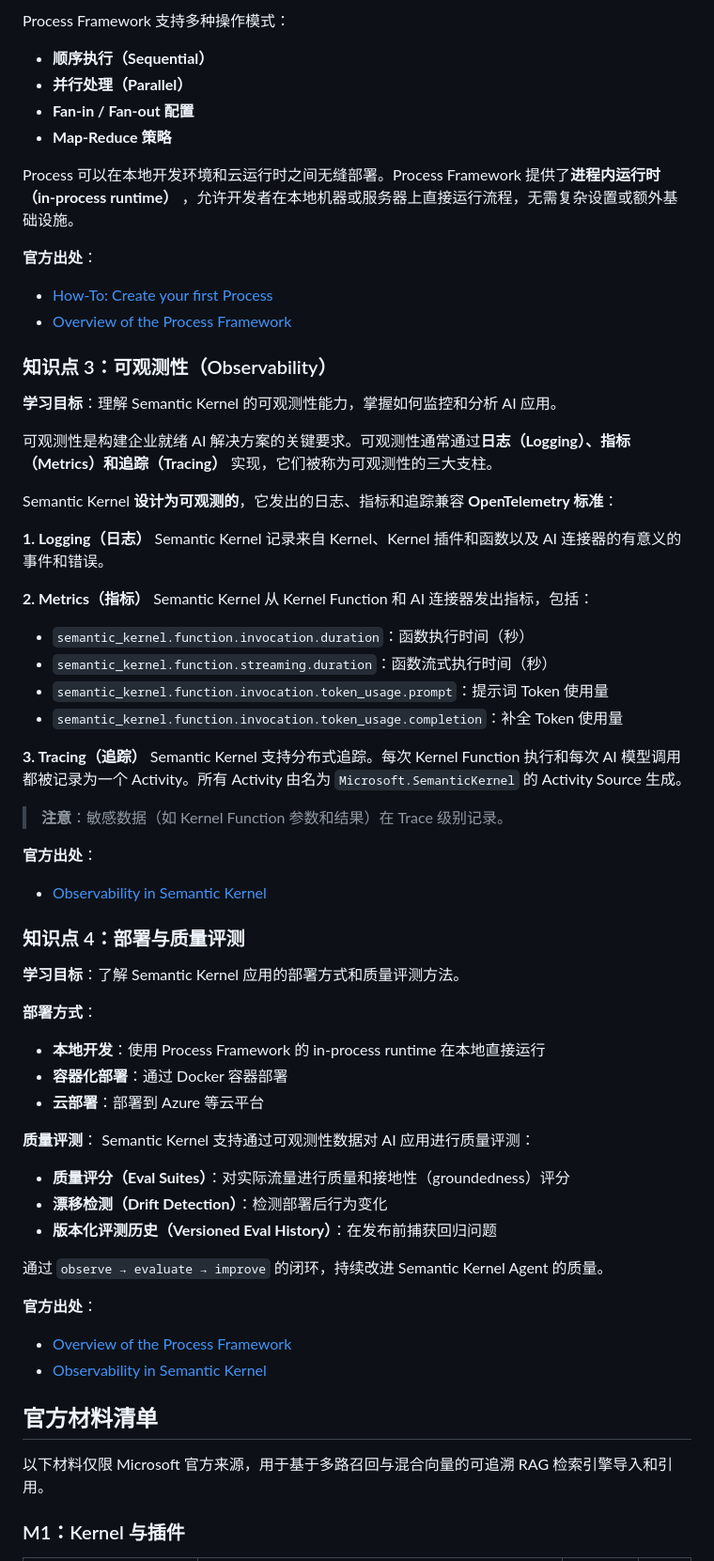
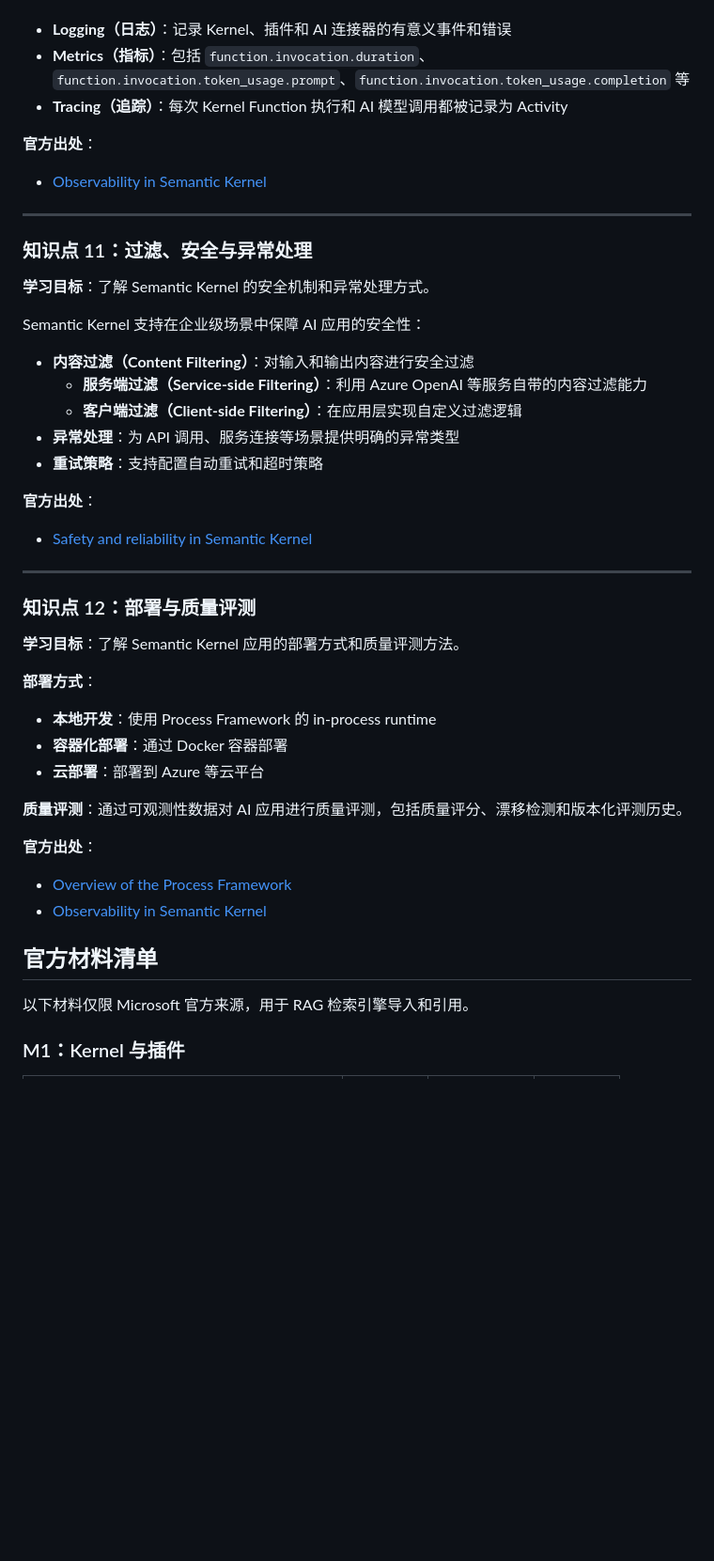
Before and after one commit to Pitkil/echo-adaptive-skill-training, a Markdown page: docs/member-d/module_knowledge_points.md, the part around one of its changes. Shown at 94% size. Drawn GitHub-style; blank space fills up the shorter version.

```diff
--- a/docs/member-d/module_knowledge_points.md
+++ b/docs/member-d/module_knowledge_points.md
@@ -190,69 +194,48 @@ Process Framework 的核心优势包括：
 
-Process Framework 支持多种操作模式：
-- **顺序执行（Sequential）**
-- **并行处理（Parallel）**
-- **Fan-in / Fan-out 配置**
-- **Map-Reduce 策略**
-
-Process 可以在本地开发环境和云运行时之间无缝部署。Process Framework 提供了**进程内运行时（in-process runtime）** ，允许开发者在本地机器或服务器上直接运行流程，无需复杂设置或额外基础设施。
-
-**官方出处**：
-- [How-To: Create your first Process](https://learn.microsoft.com/en-us/semantic-kernel/frameworks/process/examples/example-first-process)
-- [Overview of the Process Framework](https://learn.microsoft.com/en-sg/semantic-kernel/frameworks/process/process-framework)
-
-
-### 知识点 3：可观测性（Observability）
-
-**学习目标**：理解 Semantic Kernel 的可观测性能力，掌握如何监控和分析 AI 应用。
-
-可观测性是构建企业就绪 AI 解决方案的关键要求。可观测性通常通过**日志（Logging）、指标（Metrics）和追踪（Tracing）** 实现，它们被称为可观测性的三大支柱。
-
-Semantic Kernel **设计为可观测的**，它发出的日志、指标和追踪兼容 **OpenTelemetry 标准**：
-
-**1. Logging（日志）**
-Semantic Kernel 记录来自 Kernel、Kernel 插件和函数以及 AI 连接器的有意义的事件和错误。
-
-**2. Metrics（指标）**
-Semantic Kernel 从 Kernel Function 和 AI 连接器发出指标，包括：
-- `semantic_kernel.function.invocation.duration`：函数执行时间（秒）
-- `semantic_kernel.function.streaming.duration`：函数流式执行时间（秒）
-- `semantic_kernel.function.invocation.token_usage.prompt`：提示词 Token 使用量
-- `semantic_kernel.function.invocation.token_usage.completion`：补全 Token 使用量
-
-**3. Tracing（追踪）**
-Semantic Kernel 支持分布式追踪。每次 Kernel Function 执行和每次 AI 模型调用都被记录为一个 Activity。所有 Activity 由名为 `Microsoft.SemanticKernel` 的 Activity Source 生成。
-
-> **注意**：敏感数据（如 Kernel Function 参数和结果）在 Trace 级别记录。
+- **Logging（日志）**：记录 Kernel、插件和 AI 连接器的有意义事件和错误
+- **Metrics（指标）**：包括 `function.invocation.duration`、`function.invocation.token_usage.prompt`、`function.invocation.token_usage.completion` 等
+- **Tracing（追踪）**：每次 Kernel Function 执行和 AI 模型调用都被记录为 Activity
 
 **官方出处**：
 - [Observability in Semantic Kernel](https://learn.microsoft.com/ar-sa/semantic-kernel/concepts/enterprise-readiness/observability/)
 
+---
 
-### 知识点 4：部署与质量评测
+### 知识点 11：过滤、安全与异常处理
+
+**学习目标**：了解 Semantic Kernel 的安全机制和异常处理方式。
+
+Semantic Kernel 支持在企业级场景中保障 AI 应用的安全性：
+
+- **内容过滤（Content Filtering）**：对输入和输出内容进行安全过滤
+  - **服务端过滤（Service-side Filtering）**：利用 Azure OpenAI 等服务自带的内容过滤能力
+  - **客户端过滤（Client-side Filtering）**：在应用层实现自定义过滤逻辑
+- **异常处理**：为 API 调用、服务连接等场景提供明确的异常类型
+- **重试策略**：支持配置自动重试和超时策略
+
+**官方出处**：
+- [Safety and reliability in Semantic Kernel](https://learn.microsoft.com/en-us/semantic-kernel/concepts/enterprise-readiness/observability/?pivots=programming-language-csharp)
+
+---
+
+### 知识点 12：部署与质量评测
 
 **学习目标**：了解 Semantic Kernel 应用的部署方式和质量评测方法。
 
 **部署方式**：
-- **本地开发**：使用 Process Framework 的 in-process runtime 在本地直接运行
+- **本地开发**：使用 Process Framework 的 in-process runtime
 - **容器化部署**：通过 Docker 容器部署
 - **云部署**：部署到 Azure 等云平台
 
-**质量评测**：
-Semantic Kernel 支持通过可观测性数据对 AI 应用进行质量评测：
-- **质量评分（Eval Suites）**：对实际流量进行质量和接地性（groundedness）评分
-- **漂移检测（Drift Detection）**：检测部署后行为变化
-- **版本化评测历史（Versioned Eval History）**：在发布前捕获回归问题
-
-通过 `observe → evaluate → improve` 的闭环，持续改进 Semantic Kernel Agent 的质量。
+**质量评测**：通过可观测性数据对 AI 应用进行质量评测，包括质量评分、漂移检测和版本化评测历史。
 
 **官方出处**：
 - [Overview of the Process Framework](https://learn.microsoft.com/en-sg/semantic-kernel/frameworks/process/process-framework)
 - [Observability in Semantic Kernel](https://learn.microsoft.com/ar-sa/semantic-kernel/concepts/enterprise-readiness/observability/)
 
-
 ## 官方材料清单
 
-以下材料仅限 Microsoft 官方来源，用于基于多路召回与混合向量的可追溯 RAG 检索引擎导入和引用。
+以下材料仅限 Microsoft 官方来源，用于 RAG 检索引擎导入和引用。
 
 ### M1：Kernel 与插件
 
```
Also changed, not shown: other parts of docs/member-d/module_knowledge_points.md (+132 -127 lines).
